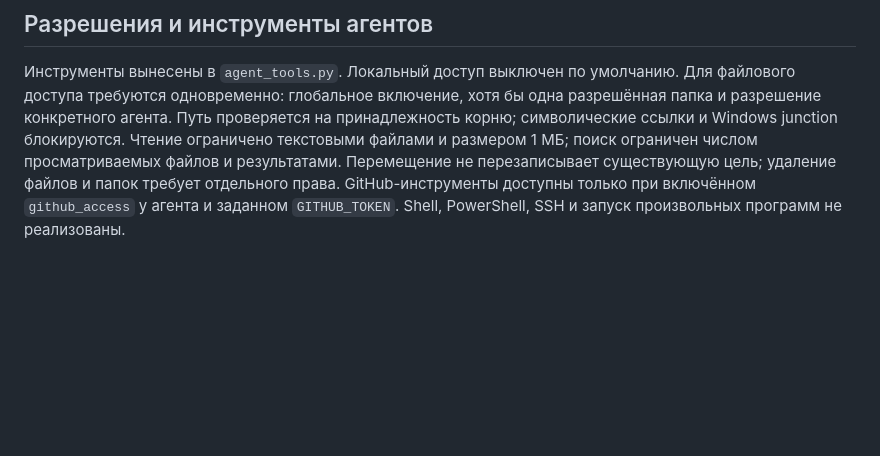
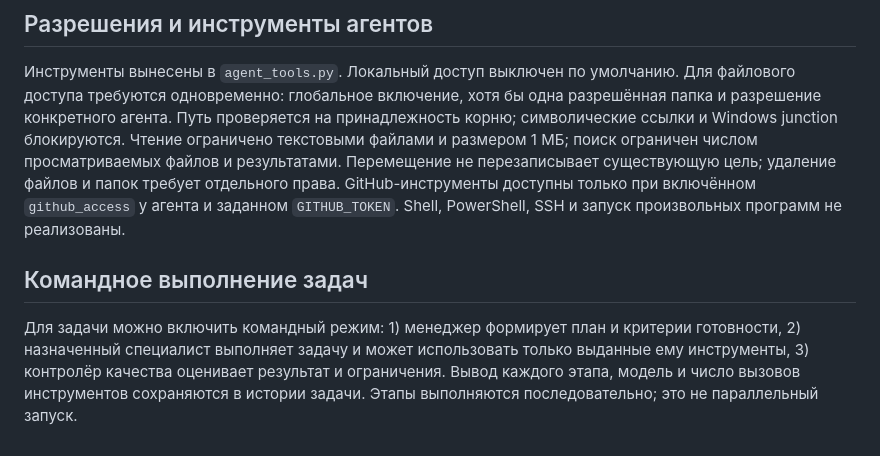
Before and after one commit to alexpikman/PQlocalAgentOSv3, a Markdown page: docs/MODULE_ARCHITECTURE.md, the part around the change. GitHub-like rendering; blank space fills up the shorter version.

Commit message:
Document sequential multi-agent task workflow

```diff
--- a/docs/MODULE_ARCHITECTURE.md
+++ b/docs/MODULE_ARCHITECTURE.md
@@ -38,3 +38,8 @@ PQlocalAgentOSv3 — модульная локальная платформа.
 ## Разрешения и инструменты агентов
 
 Инструменты вынесены в `agent_tools.py`. Локальный доступ выключен по умолчанию. Для файлового доступа требуются одновременно: глобальное включение, хотя бы одна разрешённая папка и разрешение конкретного агента. Путь проверяется на принадлежность корню; символические ссылки и Windows junction блокируются. Чтение ограничено текстовыми файлами и размером 1 МБ; поиск ограничен числом просматриваемых файлов и результатами. Перемещение не перезаписывает существующую цель; удаление файлов и папок требует отдельного права. GitHub-инструменты доступны только при включённом `github_access` у агента и заданном `GITHUB_TOKEN`. Shell, PowerShell, SSH и запуск произвольных программ не реализованы.
+
+
+## Командное выполнение задач
+
+Для задачи можно включить командный режим: 1) менеджер формирует план и критерии готовности, 2) назначенный специалист выполняет задачу и может использовать только выданные ему инструменты, 3) контролёр качества оценивает результат и ограничения. Вывод каждого этапа, модель и число вызовов инструментов сохраняются в истории задачи. Этапы выполняются последовательно; это не параллельный запуск.
```
